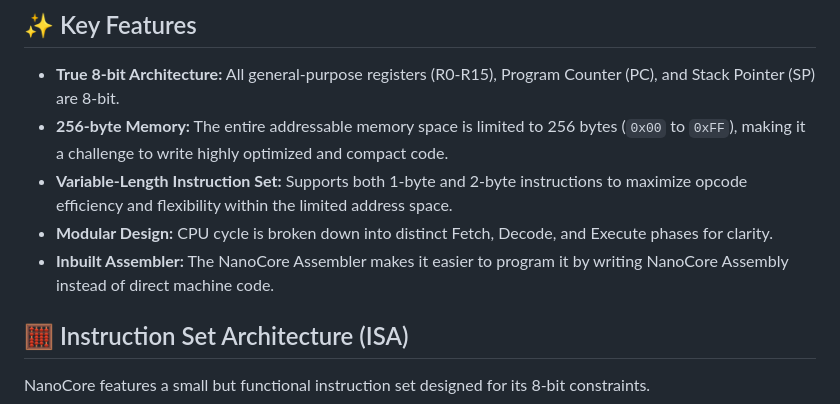
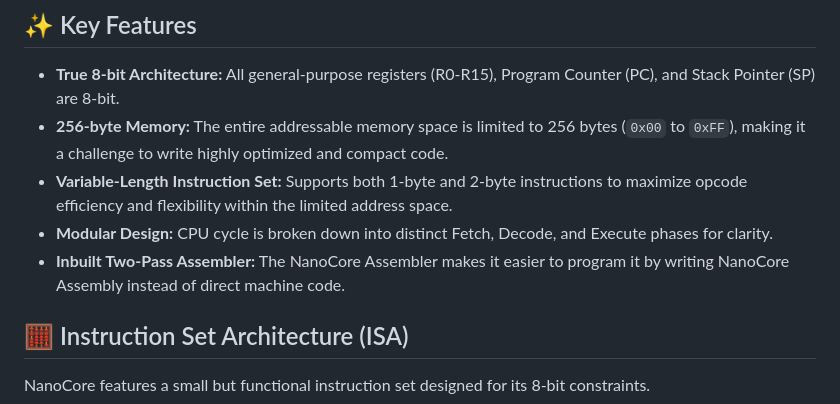
Before and after one commit to AfaanBilal/NanoCore, a Markdown page: README.md, the part around the change. Drawn GitHub-style.

Commit message:
📝 Two-Pass

```diff
--- a/README.md
+++ b/README.md
@@ -16,7 +16,7 @@ This project serves as an educational exercise in understanding the fundamental
   * **256-byte Memory:** The entire addressable memory space is limited to 256 bytes (`0x00` to `0xFF`), making it a challenge to write highly optimized and compact code.
   * **Variable-Length Instruction Set:** Supports both 1-byte and 2-byte instructions to maximize opcode efficiency and flexibility within the limited address space.
   * **Modular Design:** CPU cycle is broken down into distinct Fetch, Decode, and Execute phases for clarity.
-  * **Inbuilt Assembler:** The NanoCore Assembler makes it easier to program it by writing NanoCore Assembly instead of direct machine code.
+  * **Inbuilt Two-Pass Assembler:** The NanoCore Assembler makes it easier to program it by writing NanoCore Assembly instead of direct machine code.
 
 ## 🧮 Instruction Set Architecture (ISA)
 
```
